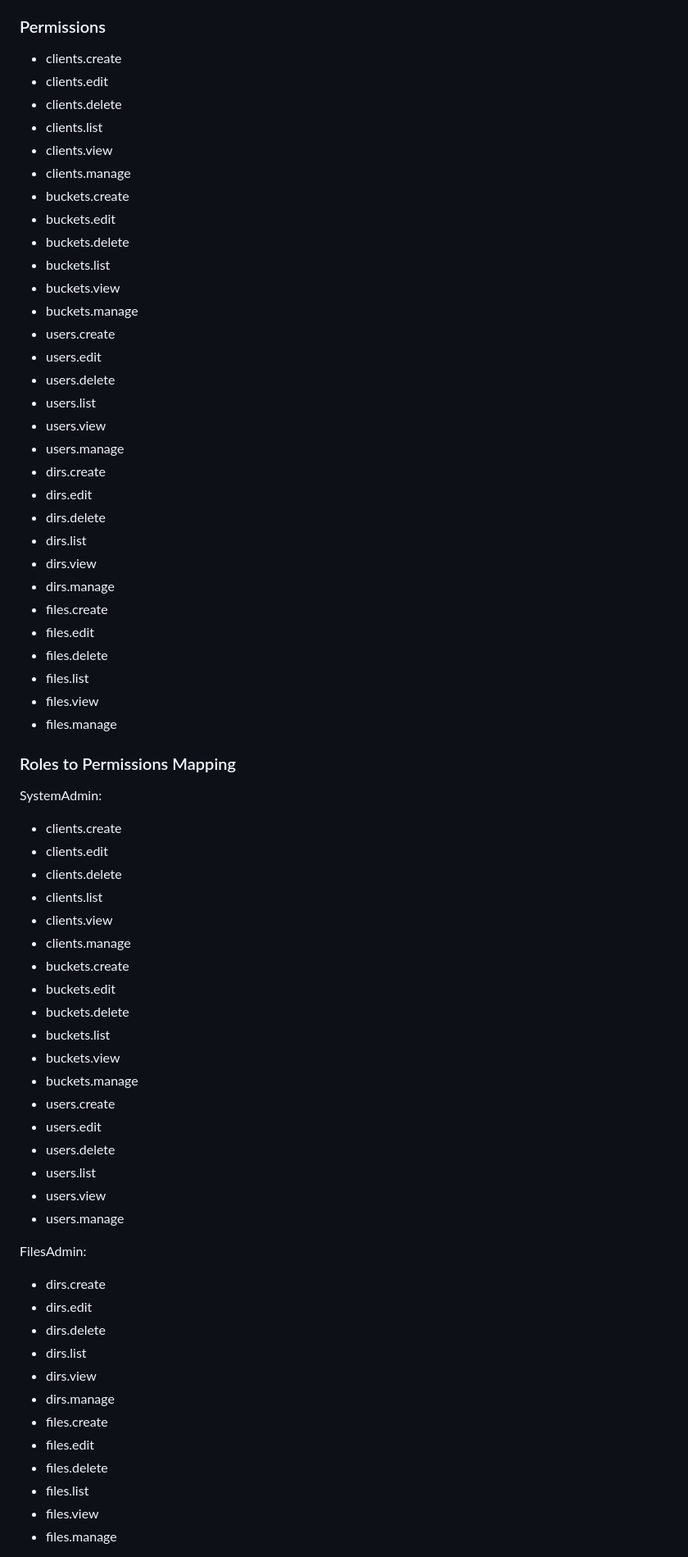
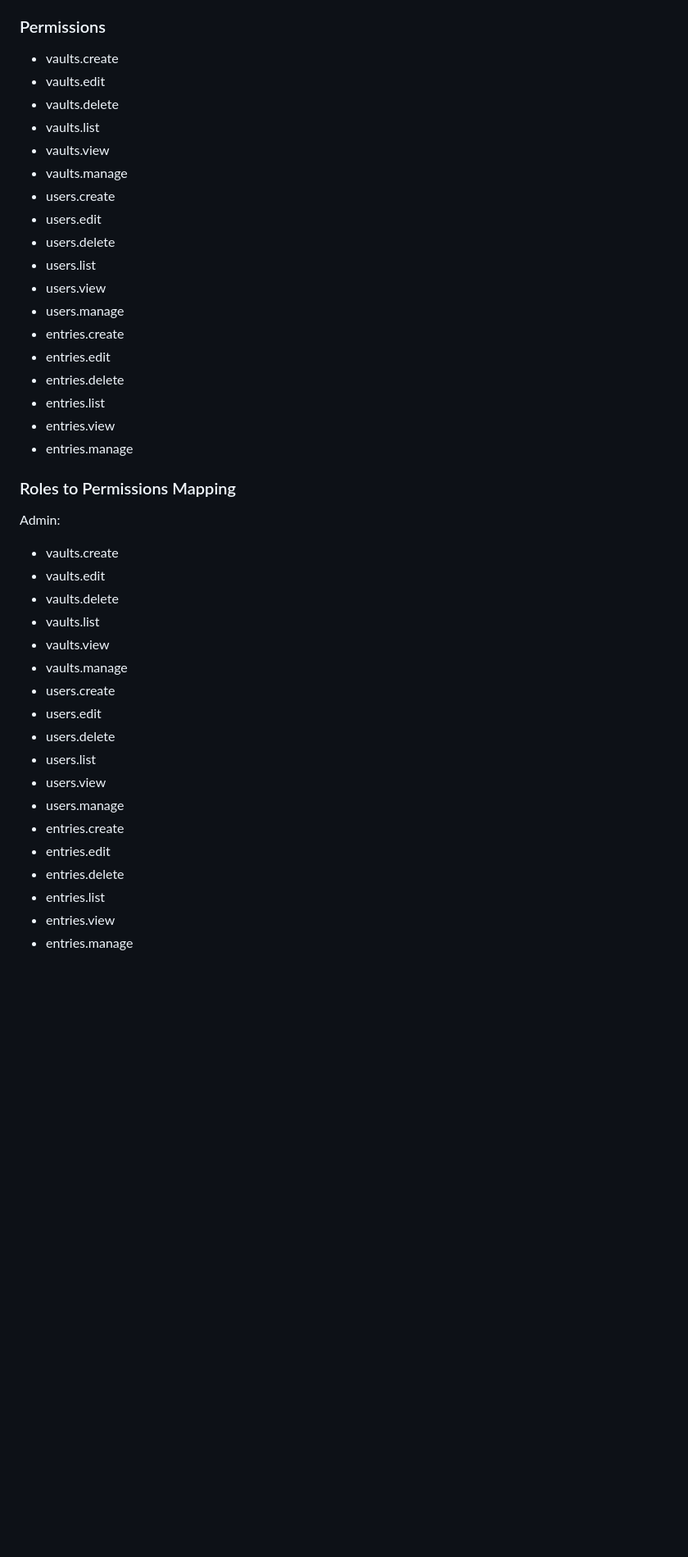
Before and after one commit to lysender/ferriseal, a Markdown page: api/README.md, the part around one of its changes. Shown at 82% size. Drawn GitHub-style; blank space fills up the shorter version.

```diff
--- a/api/README.md
+++ b/api/README.md
@@ -106,70 +109,44 @@ Usename is unique globally although it is namespaced by client_id.
 
 ### Permissions
 
-- clients.create
-- clients.edit
-- clients.delete
-- clients.list
-- clients.view
-- clients.manage
-- buckets.create
-- buckets.edit
-- buckets.delete
-- buckets.list
-- buckets.view
-- buckets.manage
+- vaults.create
+- vaults.edit
+- vaults.delete
+- vaults.list
+- vaults.view
+- vaults.manage
 - users.create
 - users.edit
 - users.delete
 - users.list
 - users.view
 - users.manage
-- dirs.create
-- dirs.edit
-- dirs.delete
-- dirs.list
-- dirs.view
-- dirs.manage
-- files.create
-- files.edit
-- files.delete
-- files.list
-- files.view
-- files.manage
+- entries.create
+- entries.edit
+- entries.delete
+- entries.list
+- entries.view
+- entries.manage
 
 ### Roles to Permissions Mapping
 
-SystemAdmin:
-- clients.create
-- clients.edit
-- clients.delete
-- clients.list
-- clients.view
-- clients.manage
-- buckets.create
-- buckets.edit
-- buckets.delete
-- buckets.list
-- buckets.view
-- buckets.manage
+Admin:
+- vaults.create
+- vaults.edit
+- vaults.delete
+- vaults.list
+- vaults.view
+- vaults.manage
 - users.create
 - users.edit
 - users.delete
 - users.list
 - users.view
 - users.manage
+- entries.create
+- entries.edit
+- entries.delete
+- entries.list
+- entries.view
+- entries.manage
 
-FilesAdmin:
-- dirs.create
-- dirs.edit
-- dirs.delete
-- dirs.list
-- dirs.view
-- dirs.manage
-- files.create
-- files.edit
-- files.delete
-- files.list
-- files.view
-- files.manage
-
```
Also changed, not shown: other parts of api/README.md (+55 -107 lines).
